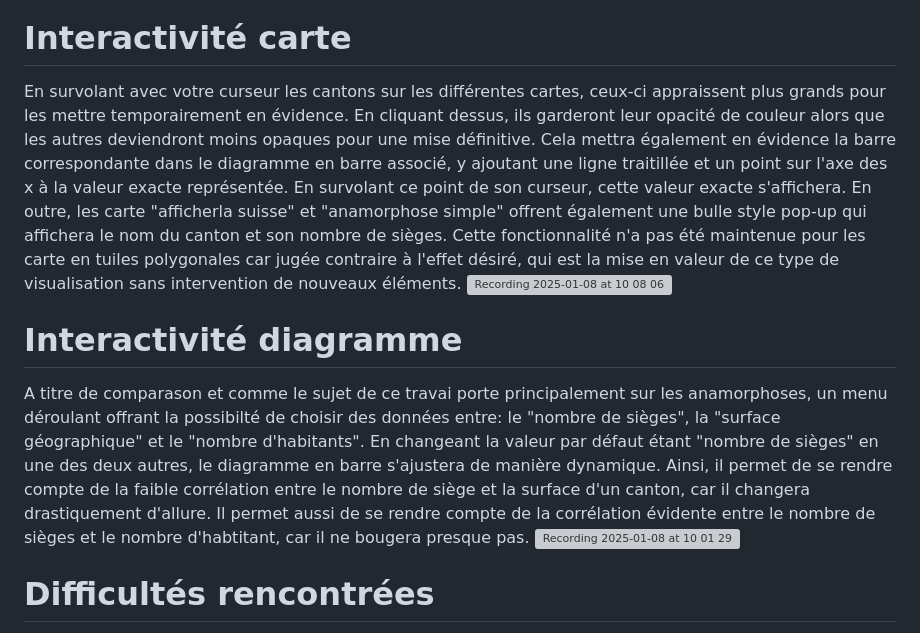
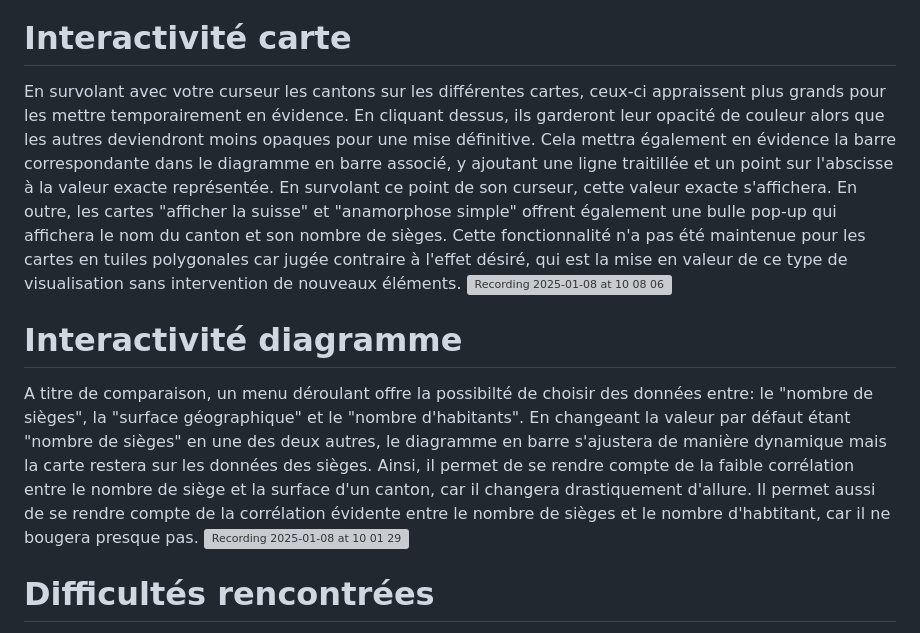
Before and after one commit to Yviflex/DataViz_IPante, a Markdown page: README.md, the part around the change. GitHub-like rendering; grey boxes are pictures that could not be loaded.

```diff
--- a/README.md
+++ b/README.md
@@ -18,14 +18,14 @@ La carte présente tout d'abord une carte de la suisse et un diagramme en barres
 
 # Interactivité carte
 
-En survolant avec votre curseur les cantons sur les différentes cartes, ceux-ci appraissent plus grands pour les mettre temporairement en évidence. En cliquant dessus, ils garderont leur opacité de couleur alors que les autres deviendront moins opaques pour une mise définitive. Cela mettra également en évidence la barre correspondante dans le diagramme en barre associé, y ajoutant une ligne traitillée et un point sur l'axe des x à la valeur exacte représentée. En survolant ce point de son curseur, cette valeur exacte s'affichera. En outre, les carte "afficherla suisse" et "anamorphose simple" offrent également une bulle style pop-up qui affichera le nom du canton et son nombre de sièges. Cette fonctionnalité n'a pas été maintenue pour les carte en tuiles polygonales car jugée contraire à l'effet désiré, qui est la mise en valeur de ce type de visualisation sans intervention de nouveaux éléments.
+En survolant avec votre curseur les cantons sur les différentes cartes, ceux-ci appraissent plus grands pour les mettre temporairement en évidence. En cliquant dessus, ils garderont leur opacité de couleur alors que les autres deviendront moins opaques pour une mise définitive. Cela mettra également en évidence la barre correspondante dans le diagramme en barre associé, y ajoutant une ligne traitillée et un point sur l'abscisse à la valeur exacte représentée. En survolant ce point de son curseur, cette valeur exacte s'affichera. En outre, les cartes "afficher la suisse" et "anamorphose simple" offrent également une bulle pop-up qui affichera le nom du canton et son nombre de sièges. Cette fonctionnalité n'a pas été maintenue pour les cartes en tuiles polygonales car jugée contraire à l'effet désiré, qui est la mise en valeur de ce type de visualisation sans intervention de nouveaux éléments.
 ![Recording 2025-01-08 at 10 08 06](https://github.com/user-attachments/assets/93f70d7d-fe8e-4cf8-a918-37817d02be03)
 
 
 
 # Interactivité diagramme
 
-A titre de comparason et comme le sujet de ce travai porte principalement sur les anamorphoses, un menu déroulant offrant la possibilté de choisir des données entre: le "nombre de sièges", la "surface géographique" et le "nombre d'habitants". En changeant la valeur par défaut étant "nombre de sièges" en une des deux autres, le diagramme en barre s'ajustera de manière dynamique. Ainsi, il permet de se rendre compte de la faible corrélation entre le nombre de siège et la surface d'un canton, car il changera drastiquement d'allure. Il permet aussi de se rendre compte de la corrélation évidente entre le nombre de sièges et le nombre d'habtitant, car il ne bougera presque pas.
+A titre de comparaison, un menu déroulant offre la possibilté de choisir des données entre: le "nombre de sièges", la "surface géographique" et le "nombre d'habitants". En changeant la valeur par défaut étant "nombre de sièges" en une des deux autres, le diagramme en barre s'ajustera de manière dynamique mais la carte restera sur les données des sièges. Ainsi, il permet de se rendre compte de la faible corrélation entre le nombre de siège et la surface d'un canton, car il changera drastiquement d'allure. Il permet aussi de se rendre compte de la corrélation évidente entre le nombre de sièges et le nombre d'habtitant, car il ne bougera presque pas.
 ![Recording 2025-01-08 at 10 01 29](https://github.com/user-attachments/assets/619ada59-3ad9-491c-b57f-9877d2206a02)
 
 # Difficultés rencontrées
```
